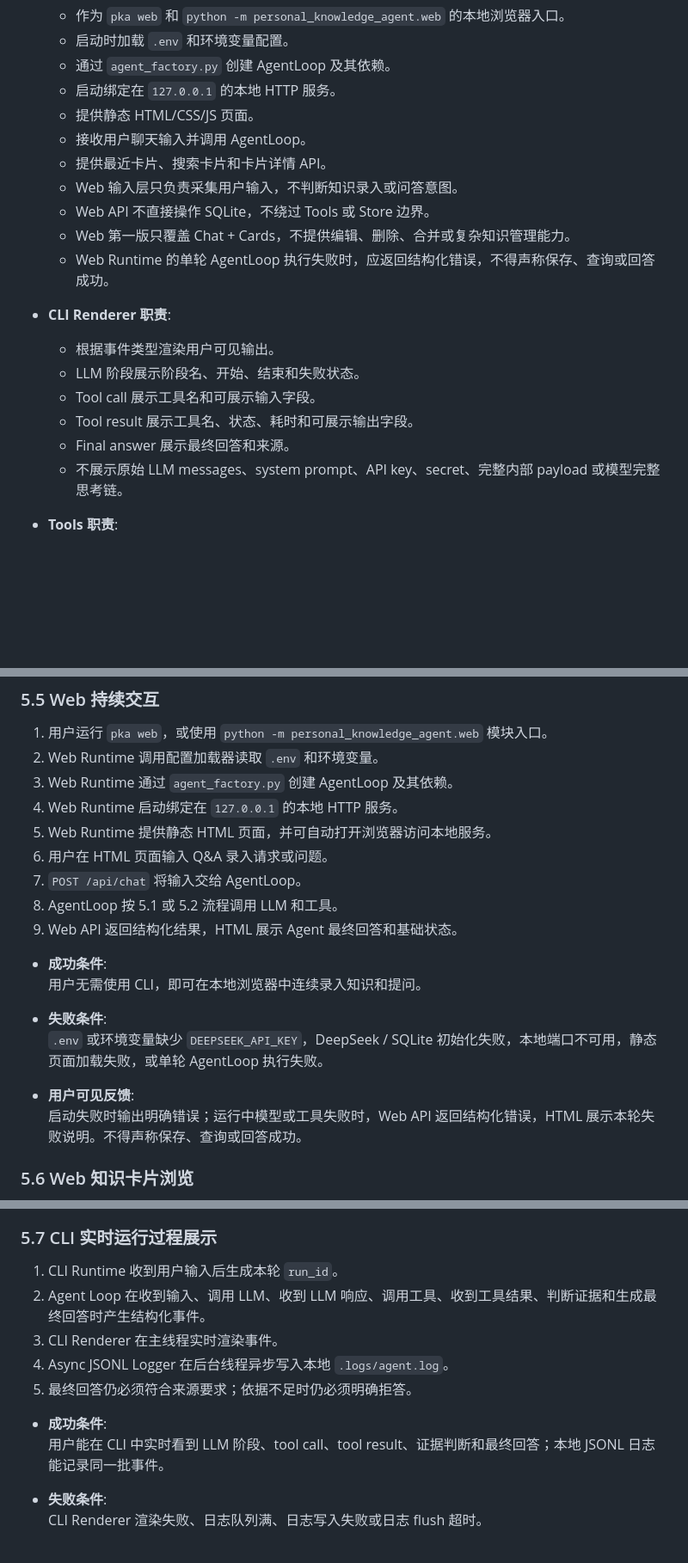
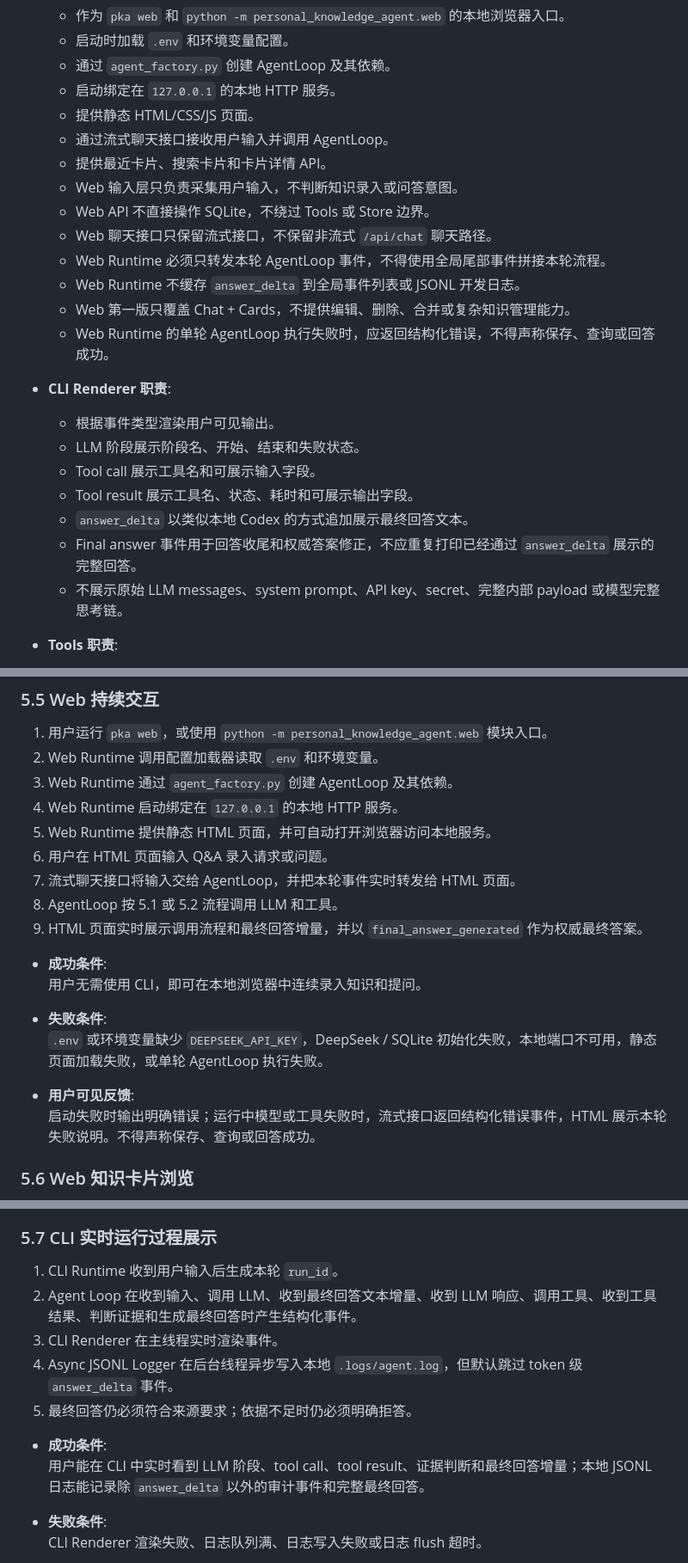
Before and after one commit to squarefive/personal-knowledge-agent-harness, a Markdown page: docs/agents/local-qa-knowledge-agent.md, 3 parts joined by grey strips. Shown at 86% size. GitHub-like rendering; blank space fills up the shorter version.

Commit message:
docs: define streaming chat ui contract

```diff
--- a/docs/agents/local-qa-knowledge-agent.md
+++ b/docs/agents/local-qa-knowledge-agent.md
@@ -238,10 +244,13 @@ last_updated: "2026-06-08"
   - 通过 `agent_factory.py` 创建 AgentLoop 及其依赖。
   - 启动绑定在 `127.0.0.1` 的本地 HTTP 服务。
   - 提供静态 HTML/CSS/JS 页面。
-  - 接收用户聊天输入并调用 AgentLoop。
+  - 通过流式聊天接口接收用户输入并调用 AgentLoop。
   - 提供最近卡片、搜索卡片和卡片详情 API。
   - Web 输入层只负责采集用户输入，不判断知识录入或问答意图。
   - Web API 不直接操作 SQLite，不绕过 Tools 或 Store 边界。
+  - Web 聊天接口只保留流式接口，不保留非流式 `/api/chat` 聊天路径。
+  - Web Runtime 必须只转发本轮 AgentLoop 事件，不得使用全局尾部事件拼接本轮流程。
+  - Web Runtime 不缓存 `answer_delta` 到全局事件列表或 JSONL 开发日志。
   - Web 第一版只覆盖 Chat + Cards，不提供编辑、删除、合并或复杂知识管理能力。
   - Web Runtime 的单轮 AgentLoop 执行失败时，应返回结构化错误，不得声称保存、查询或回答成功。
 
@@ -250,7 +259,8 @@ last_updated: "2026-06-08"
   - LLM 阶段展示阶段名、开始、结束和失败状态。
   - Tool call 展示工具名和可展示输入字段。
   - Tool result 展示工具名、状态、耗时和可展示输出字段。
-  - Final answer 展示最终回答和来源。
+  - `answer_delta` 以类似本地 Codex 的方式追加展示最终回答文本。
+  - Final answer 事件用于回答收尾和权威答案修正，不应重复打印已经通过 `answer_delta` 展示的完整回答。
   - 不展示原始 LLM messages、system prompt、API key、secret、完整内部 payload 或模型完整思考链。
 
 - **Tools 职责**:
@@ -905,9 +915,9 @@ pka
 4. Web Runtime 启动绑定在 `127.0.0.1` 的本地 HTTP 服务。
 5. Web Runtime 提供静态 HTML 页面，并可自动打开浏览器访问本地服务。
 6. 用户在 HTML 页面输入 Q&A 录入请求或问题。
-7. `POST /api/chat` 将输入交给 AgentLoop。
+7. 流式聊天接口将输入交给 AgentLoop，并把本轮事件实时转发给 HTML 页面。
 8. AgentLoop 按 5.1 或 5.2 流程调用 LLM 和工具。
-9. Web API 返回结构化结果，HTML 展示 Agent 最终回答和基础状态。
+9. HTML 页面实时展示调用流程和最终回答增量，并以 `final_answer_generated` 作为权威最终答案。
 
 - **成功条件**:
   用户无需使用 CLI，即可在本地浏览器中连续录入知识和提问。
@@ -916,7 +926,7 @@ pka
   `.env` 或环境变量缺少 `DEEPSEEK_API_KEY`，DeepSeek / SQLite 初始化失败，本地端口不可用，静态页面加载失败，或单轮 AgentLoop 执行失败。
 
 - **用户可见反馈**:
-  启动失败时输出明确错误；运行中模型或工具失败时，Web API 返回结构化错误，HTML 展示本轮失败说明。不得声称保存、查询或回答成功。
+  启动失败时输出明确错误；运行中模型或工具失败时，流式接口返回结构化错误事件，HTML 展示本轮失败说明。不得声称保存、查询或回答成功。
 
 ### 5.6 Web 知识卡片浏览
 
@@ -939,13 +949,13 @@ pka
 ### 5.7 CLI 实时运行过程展示
 
 1. CLI Runtime 收到用户输入后生成本轮 `run_id`。
-2. Agent Loop 在收到输入、调用 LLM、收到 LLM 响应、调用工具、收到工具结果、判断证据和生成最终回答时产生结构化事件。
+2. Agent Loop 在收到输入、调用 LLM、收到最终回答文本增量、收到 LLM 响应、调用工具、收到工具结果、判断证据和生成最终回答时产生结构化事件。
 3. CLI Renderer 在主线程实时渲染事件。
-4. Async JSONL Logger 在后台线程异步写入本地 `.logs/agent.log`。
+4. Async JSONL Logger 在后台线程异步写入本地 `.logs/agent.log`，但默认跳过 token 级 `answer_delta` 事件。
 5. 最终回答仍必须符合来源要求；依据不足时仍必须明确拒答。
 
 - **成功条件**:
-  用户能在 CLI 中实时看到 LLM 阶段、tool call、tool result、证据判断和最终回答；本地 JSONL 日志能记录同一批事件。
+  用户能在 CLI 中实时看到 LLM 阶段、tool call、tool result、证据判断和最终回答增量；本地 JSONL 日志能记录除 `answer_delta` 以外的审计事件和完整最终回答。
 
 - **失败条件**:
   CLI Renderer 渲染失败、日志队列满、日志写入失败或日志 flush 超时。
```
Also changed, not shown: other parts of docs/agents/local-qa-knowledge-agent.md (+23 -9 lines).
